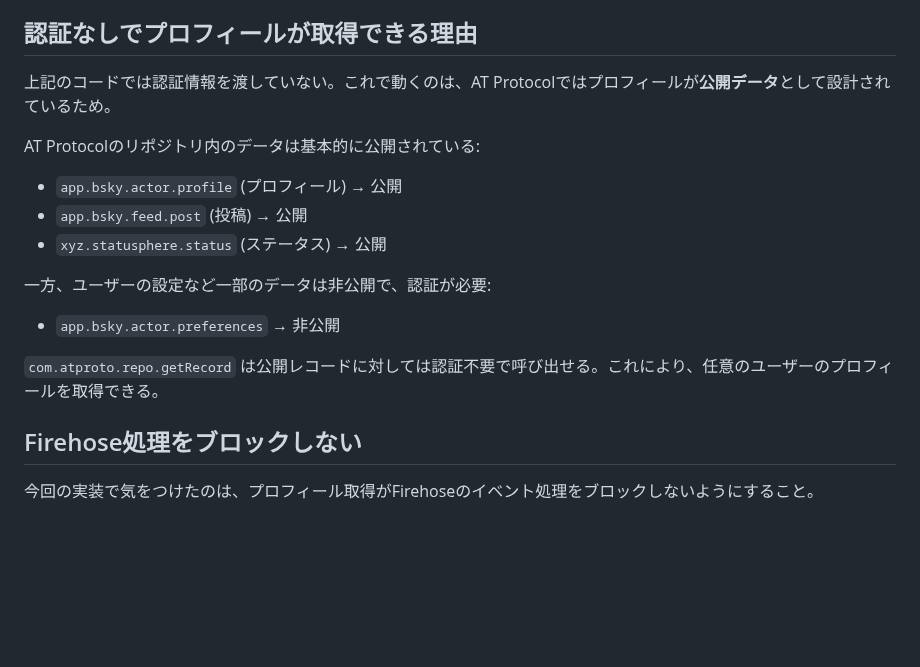
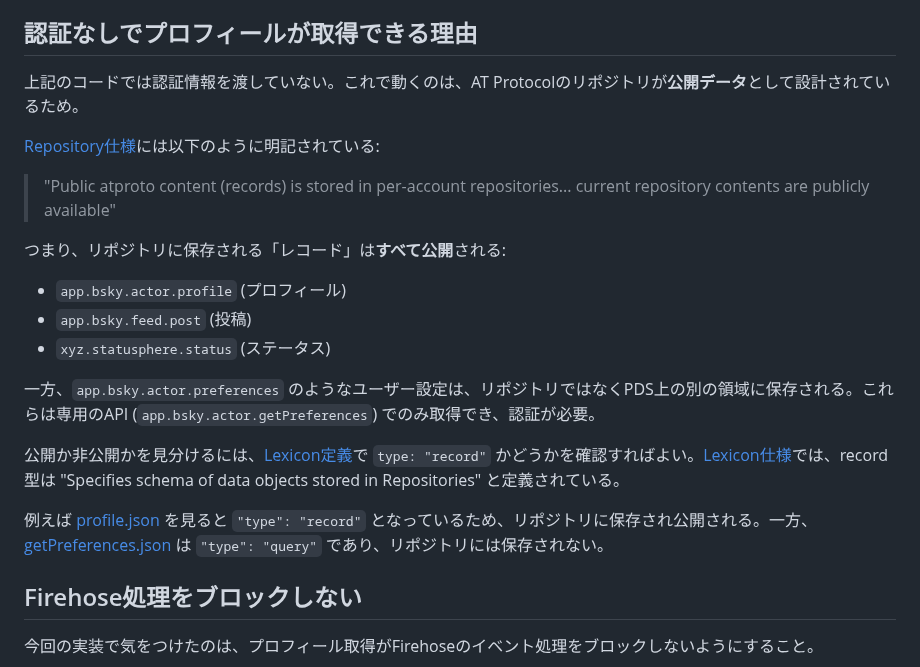
Before and after one commit to thara/thara.github.io, a Markdown page: posts/2026-01-24-at-proto-firehose-profile-cache.md, the part around the change. Drawn GitHub-style; blank space fills up the shorter version.

Commit message:
:muscle: Update post

```diff
--- a/posts/2026-01-24-at-proto-firehose-profile-cache.md
+++ b/posts/2026-01-24-at-proto-firehose-profile-cache.md
@@ -69,19 +69,23 @@ const profile = await agent.com.atproto.repo.getRecord({
 
 ## 認証なしでプロフィールが取得できる理由
 
-上記のコードでは認証情報を渡していない。これで動くのは、AT Protocolではプロフィールが**公開データ**として設計されているため。
+上記のコードでは認証情報を渡していない。これで動くのは、AT Protocolのリポジトリが**公開データ**として設計されているため。
 
-AT Protocolのリポジトリ内のデータは基本的に公開されている:
+[Repository仕様](https://atproto.com/specs/repository)には以下のように明記されている:
 
-- `app.bsky.actor.profile` (プロフィール) → 公開
-- `app.bsky.feed.post` (投稿) → 公開
-- `xyz.statusphere.status` (ステータス) → 公開
+> "Public atproto content (records) is stored in per-account repositories... current repository contents are publicly available"
 
-一方、ユーザーの設定など一部のデータは非公開で、認証が必要:
+つまり、リポジトリに保存される「レコード」は**すべて公開**される:
 
-- `app.bsky.actor.preferences` → 非公開
+- `app.bsky.actor.profile` (プロフィール)
+- `app.bsky.feed.post` (投稿)
+- `xyz.statusphere.status` (ステータス)
 
-`com.atproto.repo.getRecord` は公開レコードに対しては認証不要で呼び出せる。これにより、任意のユーザーのプロフィールを取得できる。
+一方、`app.bsky.actor.preferences` のようなユーザー設定は、リポジトリではなくPDS上の別の領域に保存される。これらは専用のAPI (`app.bsky.actor.getPreferences`) でのみ取得でき、認証が必要。
+
+公開か非公開かを見分けるには、[Lexicon定義](https://github.com/bluesky-social/atproto/tree/main/lexicons)で `type: "record"` かどうかを確認すればよい。[Lexicon仕様](https://atproto.com/specs/lexicon)では、record型は "Specifies schema of data objects stored in Repositories" と定義されている。
+
+例えば [profile.json](https://github.com/bluesky-social/atproto/blob/main/lexicons/app/bsky/actor/profile.json) を見ると `"type": "record"` となっているため、リポジトリに保存され公開される。一方、[getPreferences.json](https://github.com/bluesky-social/atproto/blob/main/lexicons/app/bsky/actor/getPreferences.json) は `"type": "query"` であり、リポジトリには保存されない。
 
 ## Firehose処理をブロックしない
 
```
